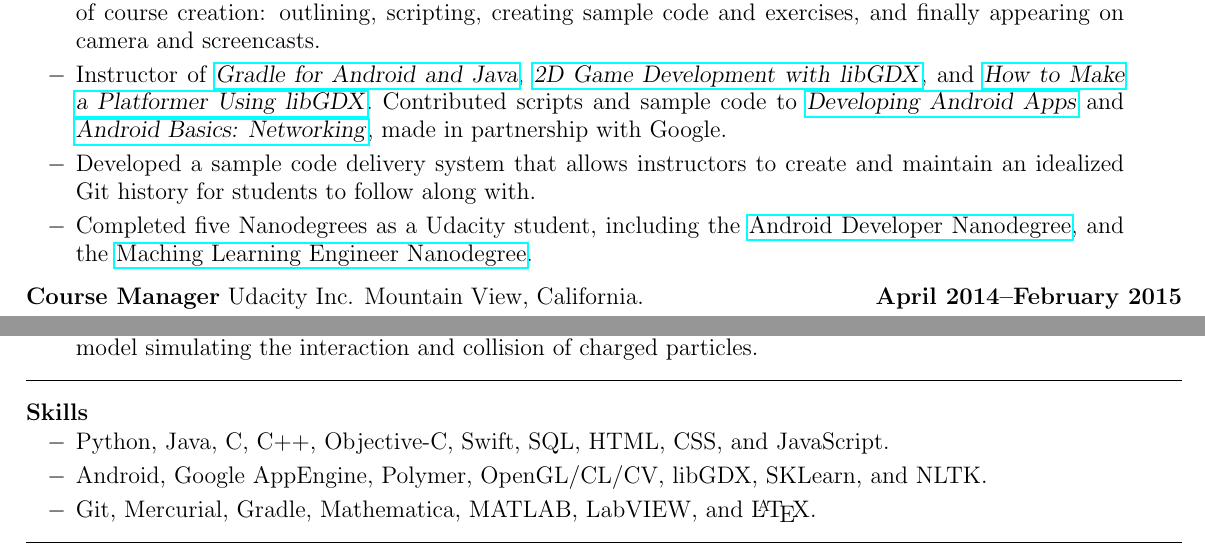
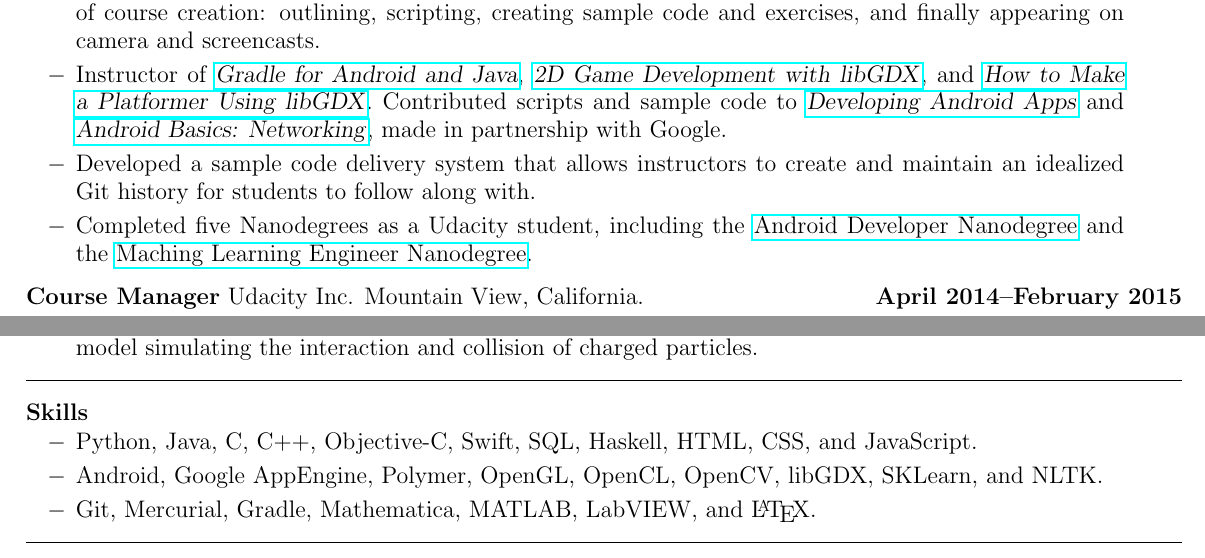
Before and after one commit to JeremySilverTongue/Resume, a LaTeX CV (JeremySilverResume.tex): two parts of the page, joined at a grey line, cut so that both start at the same text. Compiled offline with pdfLaTeX.

Commit message:
Clean up skills

```diff
--- a/JeremySilverResume.tex
+++ b/JeremySilverResume.tex
@@ -132,8 +132,8 @@
 {}
 {}
 {
-\item Python, Java, C, C++, Objective-C, Swift, SQL, HTML, CSS, and JavaScript.
-\item Android, Google AppEngine, Polymer, OpenGL/CL/CV, libGDX, SKLearn, and NLTK.
+\item Python, Java, C, C++, Objective-C, Swift, SQL, Haskell, HTML, CSS, and JavaScript.
+\item Android, Google AppEngine, Polymer, OpenGL, OpenCL, OpenCV, libGDX, SKLearn, and NLTK.
 \item Git, Mercurial, Gradle, Mathematica, MATLAB, LabVIEW, and \LaTeX.
 
 
```
Also changed, not shown: JeremySilverResume.pdf, JeremySilverResume.tex (2 more changed lines).
